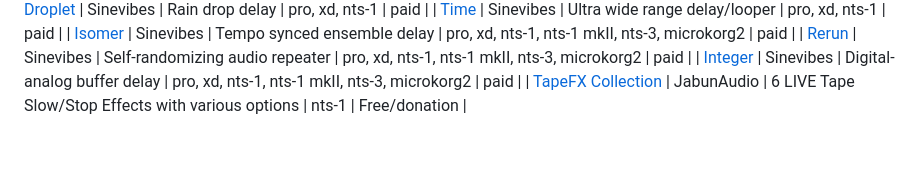
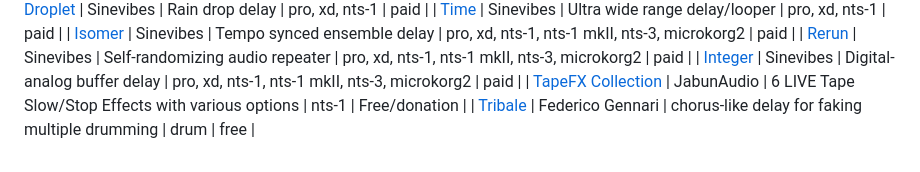
Before and after one commit to korginc/logue-sdk, a Markdown page: 06_delfx_index.md, the part around the change. Rendered like a GitHub page.

Commit message:
Add 'Tribale' to the effects index
Added 'Tribale' entry with details about the chorus-like delay.

```diff
--- a/06_delfx_index.md
+++ b/06_delfx_index.md
@@ -44,3 +44,4 @@ _Note: The delay effect section can contain effects that perform other functions
 | [Rerun](https://www.sinevibes.com/korgrerun/) | Sinevibes | Self-randomizing audio repeater | pro, xd, nts-1, nts-1 mkII, nts-3, microkorg2 | paid |
 | [Integer](https://www.sinevibes.com/korginteger/) | Sinevibes | Digital-analog buffer delay | pro, xd, nts-1, nts-1 mkII, nts-3, microkorg2 | paid |
 | [TapeFX Collection](https://www.jabunaudio.com/news/introducing-the-tapefx-collection-6-live-tape-slowstop-effects-for-the-korg-nutekt-nts-1-digital-synth-kit-free-download-or-donation) | JabunAudio | 6 LIVE Tape Slow/Stop Effects with various options | nts-1 | Free/donation |
+| [Tribale](https://github.com/fedemone/logue-sdk) | Federico Gennari | chorus-like delay for faking multiple drumming | drum | free |
```
